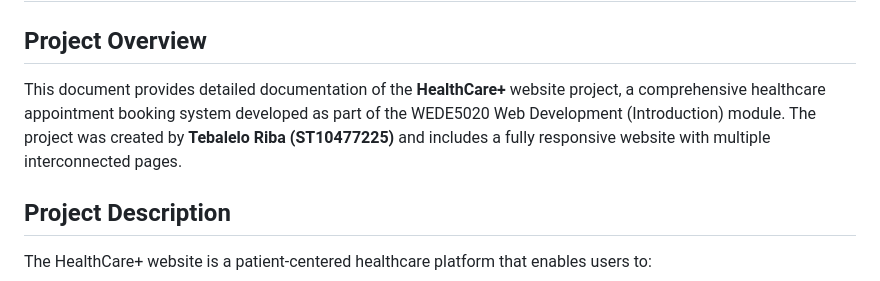
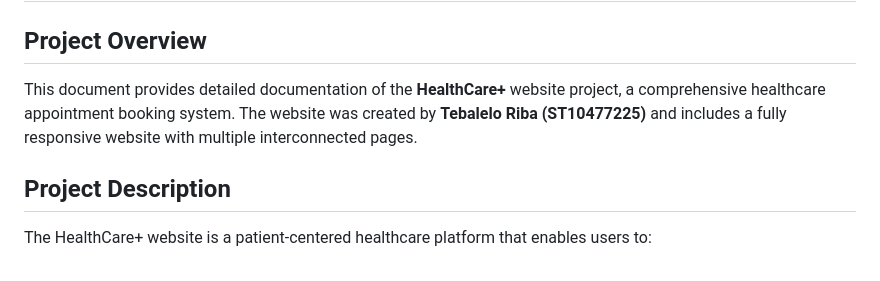
Before and after one commit to ribatebalelo/Web-Development-Part-2, a Markdown page: README.md, the part around the change. Drawn GitHub-style.

```diff
--- a/README.md
+++ b/README.md
@@ -1,7 +1,7 @@
 # HealthCare+ Website
 
 ## Project Overview
-This document provides detailed documentation of the **HealthCare+** website project, a comprehensive healthcare appointment booking system developed as part of the WEDE5020 Web Development (Introduction) module. The project was created by **Tebalelo Riba (ST10477225)** and includes a fully responsive website with multiple interconnected pages.
+This document provides detailed documentation of the **HealthCare+** website project, a comprehensive healthcare appointment booking system. The website was created by **Tebalelo Riba (ST10477225)** and includes a fully responsive website with multiple interconnected pages.
 
 ## Project Description
 The HealthCare+ website is a patient-centered healthcare platform that enables users to:
```
